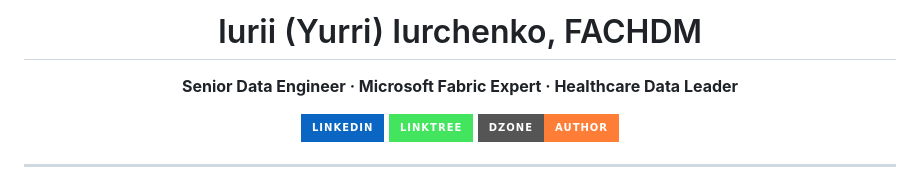
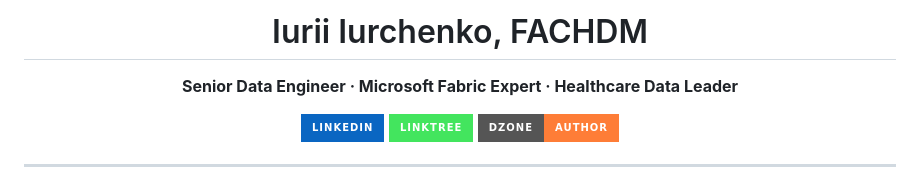
Before and after one commit to dataassets1/dataassets1, a Markdown page: README.md, the part around the change. Rendered like a GitHub page; badges without logos.

```diff
--- a/README.md
+++ b/README.md
@@ -1,4 +1,4 @@
-<h1 align="center">Iurii (Yurri) Iurchenko, FACHDM</h1>
+<h1 align="center">Iurii Iurchenko, FACHDM</h1>
 
 <p align="center">
   <strong>Senior Data Engineer · Microsoft Fabric Expert · Healthcare Data Leader</strong>
```
